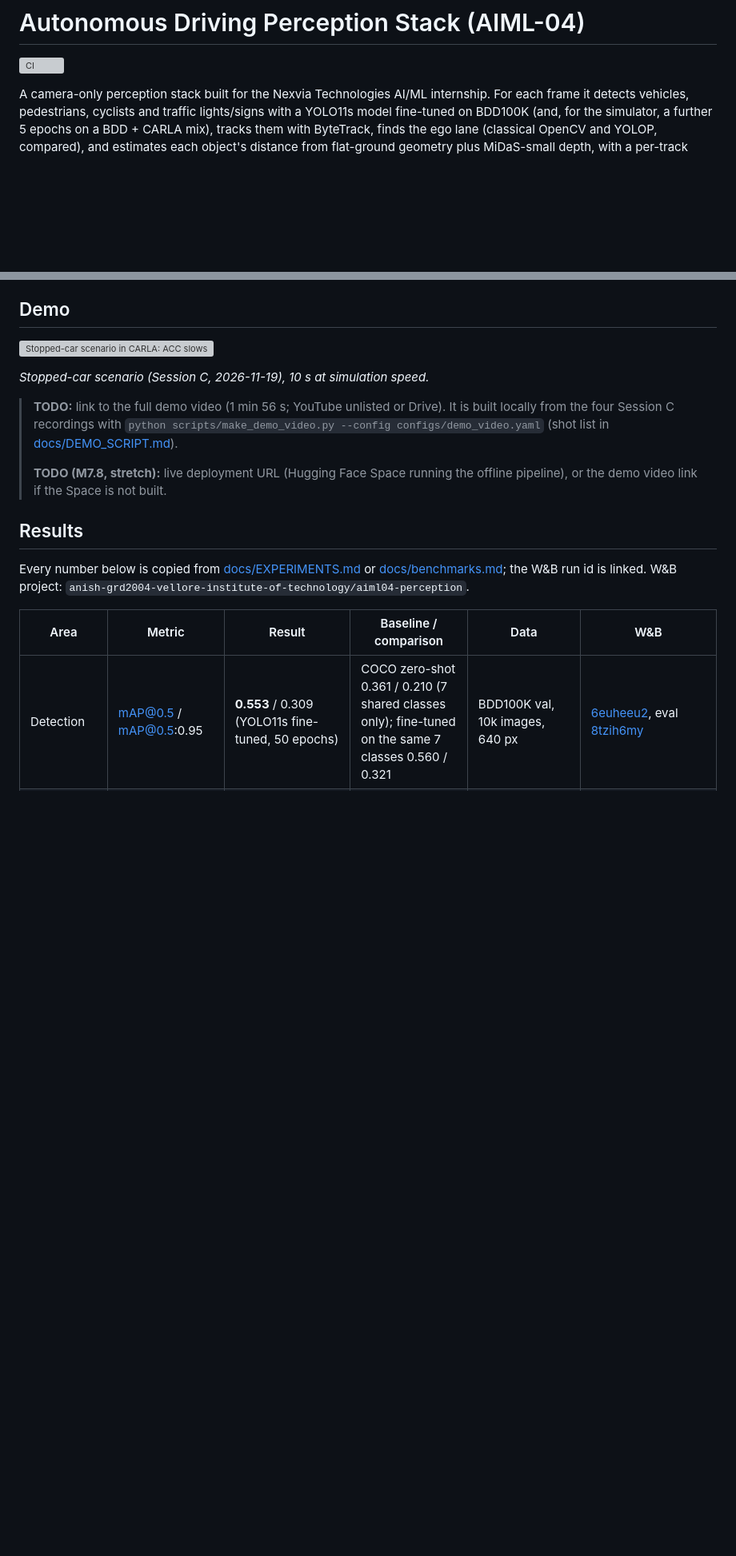
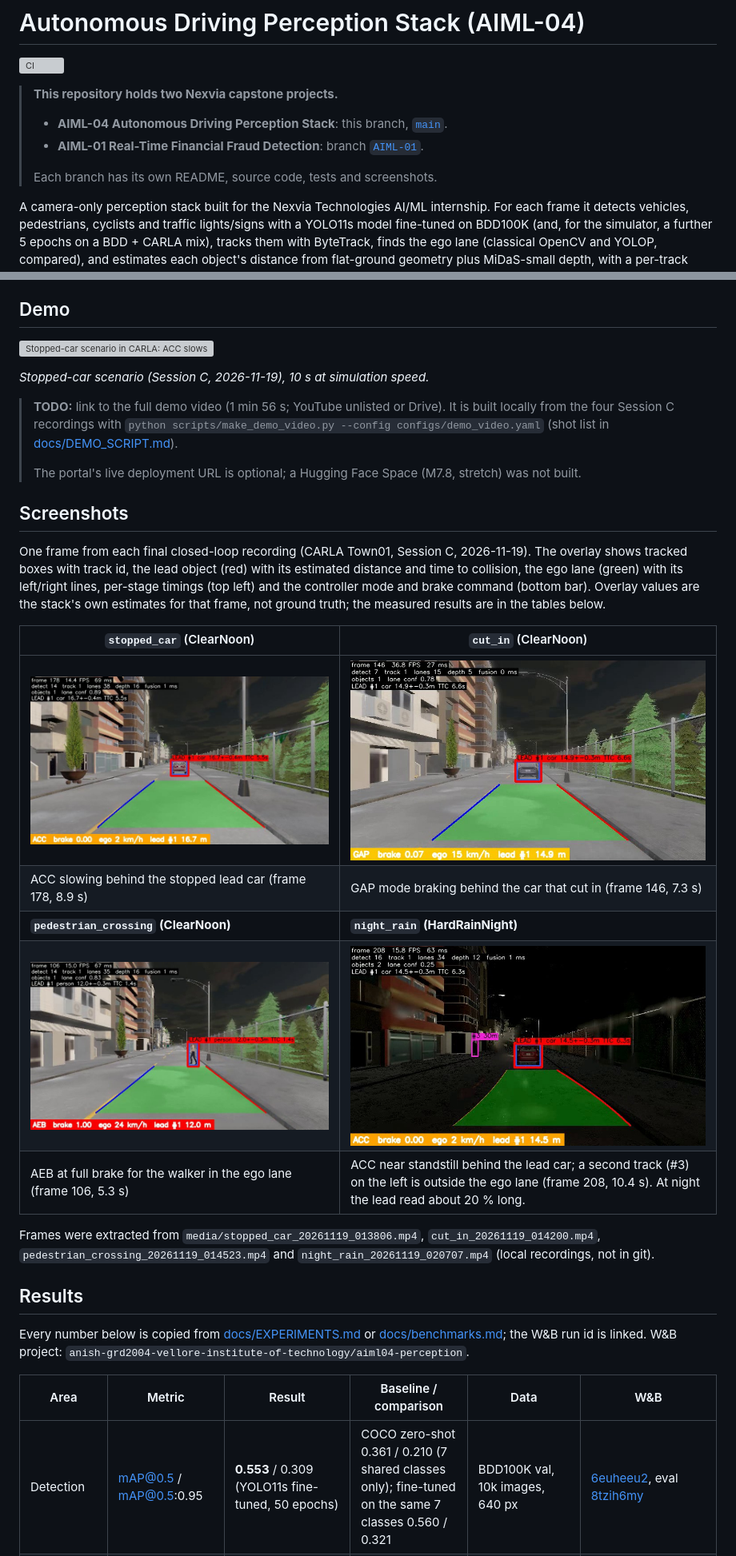
Before and after one commit to Outsideorbit29/aiml04-perception, a Markdown page: README.md, 2 parts joined by grey strips. Shown at 80% size. Rendered like a GitHub page; pictures changed too: docs/screenshots/cut_in.jpg (added), docs/screenshots/night_rain.jpg (added), docs/screenshots/pedestrian_crossing.jpg (added); blank space fills up the shorter version; grey boxes are pictures that could not be loaded.

Commit message:
Add scenario screenshots, two-project note and license section to README
Co-Authored-By: Claude Opus 5.5 <noreply@anthropic.com>

```diff
--- a/README.md
+++ b/README.md
@@ -1,6 +1,12 @@
 # Autonomous Driving Perception Stack (AIML-04)
 
 [![CI](https://github.com/Outsideorbit29/aiml04-perception/actions/workflows/ci.yml/badge.svg)](https://github.com/Outsideorbit29/aiml04-perception/actions/workflows/ci.yml)
+
+> **This repository holds two Nexvia capstone projects.**
+> - **AIML-04 Autonomous Driving Perception Stack**: this branch, [`main`](https://github.com/Outsideorbit29/aiml04-perception/tree/main).
+> - **AIML-01 Real-Time Financial Fraud Detection**: branch [`AIML-01`](https://github.com/Outsideorbit29/aiml04-perception/tree/AIML-01).
+>
+> Each branch has its own README, source code, tests and screenshots.
 
 A camera-only perception stack built for the Nexvia Technologies AI/ML internship. For each frame
 it detects vehicles, pedestrians, cyclists and traffic lights/signs with a YOLO11s model
@@ -25,8 +31,27 @@ run on Kaggle and are logged to Weights & Biases; the laptop only runs CARLA and
 > `python scripts/make_demo_video.py --config configs/demo_video.yaml` (shot list in
 > [docs/DEMO_SCRIPT.md](docs/DEMO_SCRIPT.md)).
 >
-> **TODO (M7.8, stretch):** live deployment URL (Hugging Face Space running the offline pipeline),
-> or the demo video link if the Space is not built.
+> The portal's live deployment URL is optional; a Hugging Face Space (M7.8, stretch) was not built.
+
+## Screenshots
+
+One frame from each final closed-loop recording (CARLA Town01, Session C, 2026-11-19). The overlay
+shows tracked boxes with track id, the lead object (red) with its estimated distance and time to
+collision, the ego lane (green) with its left/right lines, per-stage timings (top left) and the
+controller mode and brake command (bottom bar). Overlay values are the stack's own estimates for
+that frame, not ground truth; the measured results are in the tables below.
+
+| `stopped_car` (ClearNoon) | `cut_in` (ClearNoon) |
+|---|---|
+| ![Stopped car: ACC closing on the stopped lead car](docs/screenshots/stopped_car.jpg) | ![Cut-in: GAP mode behind the car that cut in](docs/screenshots/cut_in.jpg) |
+| ACC slowing behind the stopped lead car (frame 178, 8.9 s) | GAP mode braking behind the car that cut in (frame 146, 7.3 s) |
+| **`pedestrian_crossing` (ClearNoon)** | **`night_rain` (HardRainNight)** |
+| ![Pedestrian crossing: AEB at full brake](docs/screenshots/pedestrian_crossing.jpg) | ![Night and rain: ACC behind the stopped lead car](docs/screenshots/night_rain.jpg) |
+| AEB at full brake for the walker in the ego lane (frame 106, 5.3 s) | ACC near standstill behind the lead car; a second track (#3) on the left is outside the ego lane (frame 208, 10.4 s). At night the lead read about 20 % long. |
+
+Frames were extracted from `media/stopped_car_20261119_013806.mp4`,
+`cut_in_20261119_014200.mp4`, `pedestrian_crossing_20261119_014523.mp4` and
+`night_rain_20261119_020707.mp4` (local recordings, not in git).
 
 ## Results
 
```
Also changed, not shown: other parts of README.md (+9 -6 lines).
